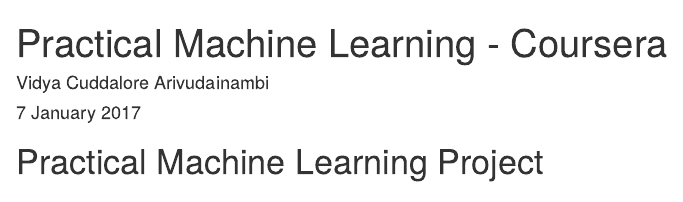
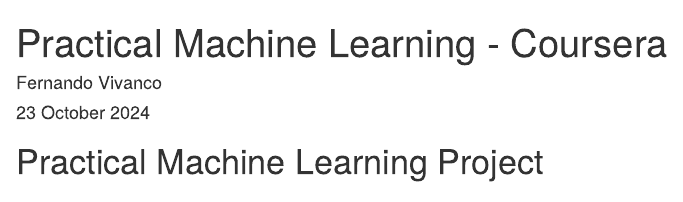
Before and after one commit to Rafer155555/Peer-graded-Assignment-Prediction-Assignment-Writeup, an R Markdown document (pml-coursera-project.Rmd): the page in a window 1100 px wide, from its top. Rendered offline with R 4.5, knitr and Pandoc, with nearby package versions; some code elsewhere in the file could not run offline.

Commit message:
Update pml-coursera-project.Rmd

```diff
--- a/pml-coursera-project.Rmd
+++ b/pml-coursera-project.Rmd
@@ -1,7 +1,7 @@
 ---
 title: "Practical Machine Learning - Coursera"
-author: "Vidya Cuddalore Arivudainambi"
-date: "7 January 2017"
+author: "Fernando Vivanco"
+date: "23 October 2024"
 output: html_document
 ---
 
```
